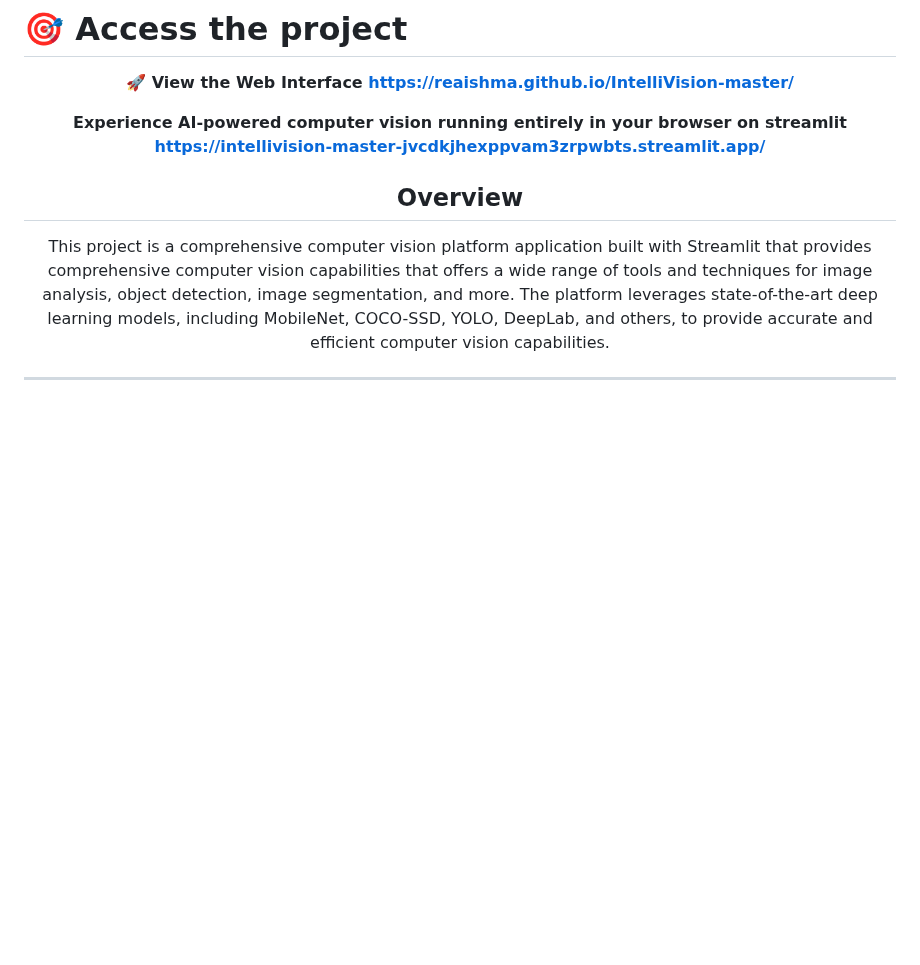
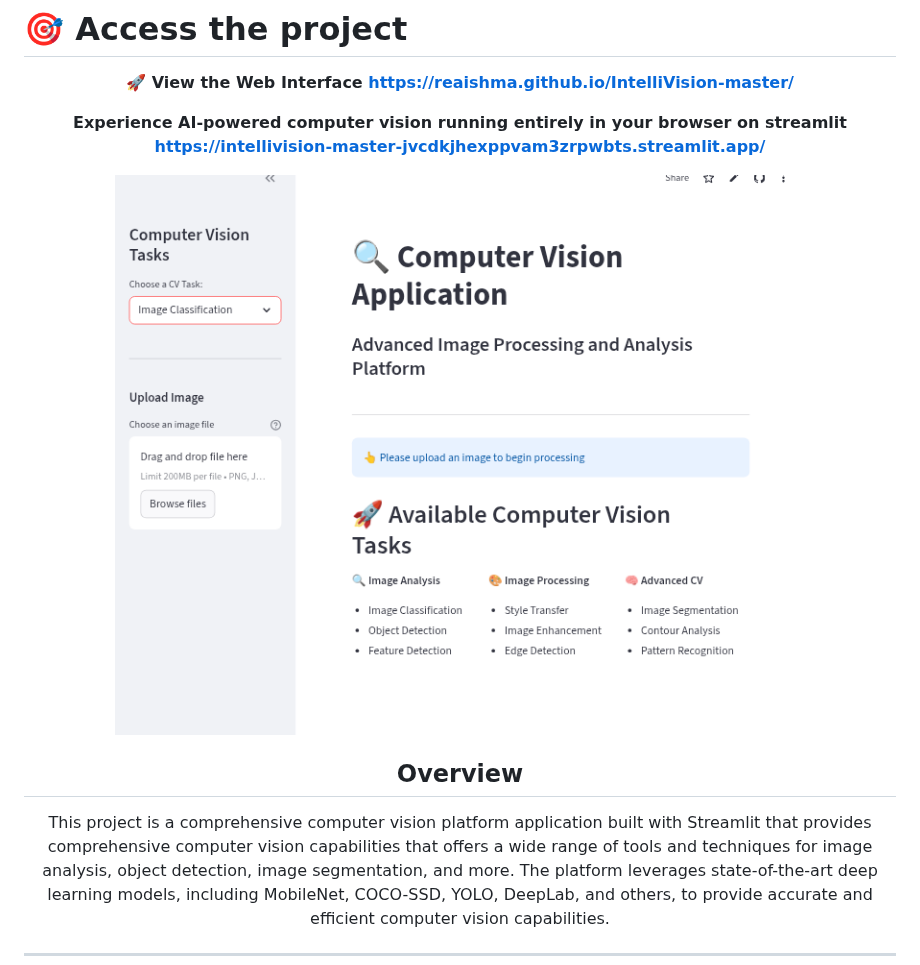
Before and after one commit to Reaishma/IntelliVision-master, a Markdown page: Readme.md, the part around the change. Drawn GitHub-style; blank space fills up the shorter version.

```diff
--- a/Readme.md
+++ b/Readme.md
@@ -28,6 +28,8 @@ https://reaishma.github.io/IntelliVision-master/**
 <div align="center">
 
 **Experience AI-powered computer vision running entirely in your browser on streamlit https://intellivision-master-jvcdkjhexppvam3zrpwbts.streamlit.app/**
+
+![computer vision](https://github.com/Reaishma/IntelliVision-master/blob/main/chrome_screenshot_Oct%2016%2C%202025%2010_50_57%20AM%20GMT%2B05_30.png)
 
 ## Overview
 
```
